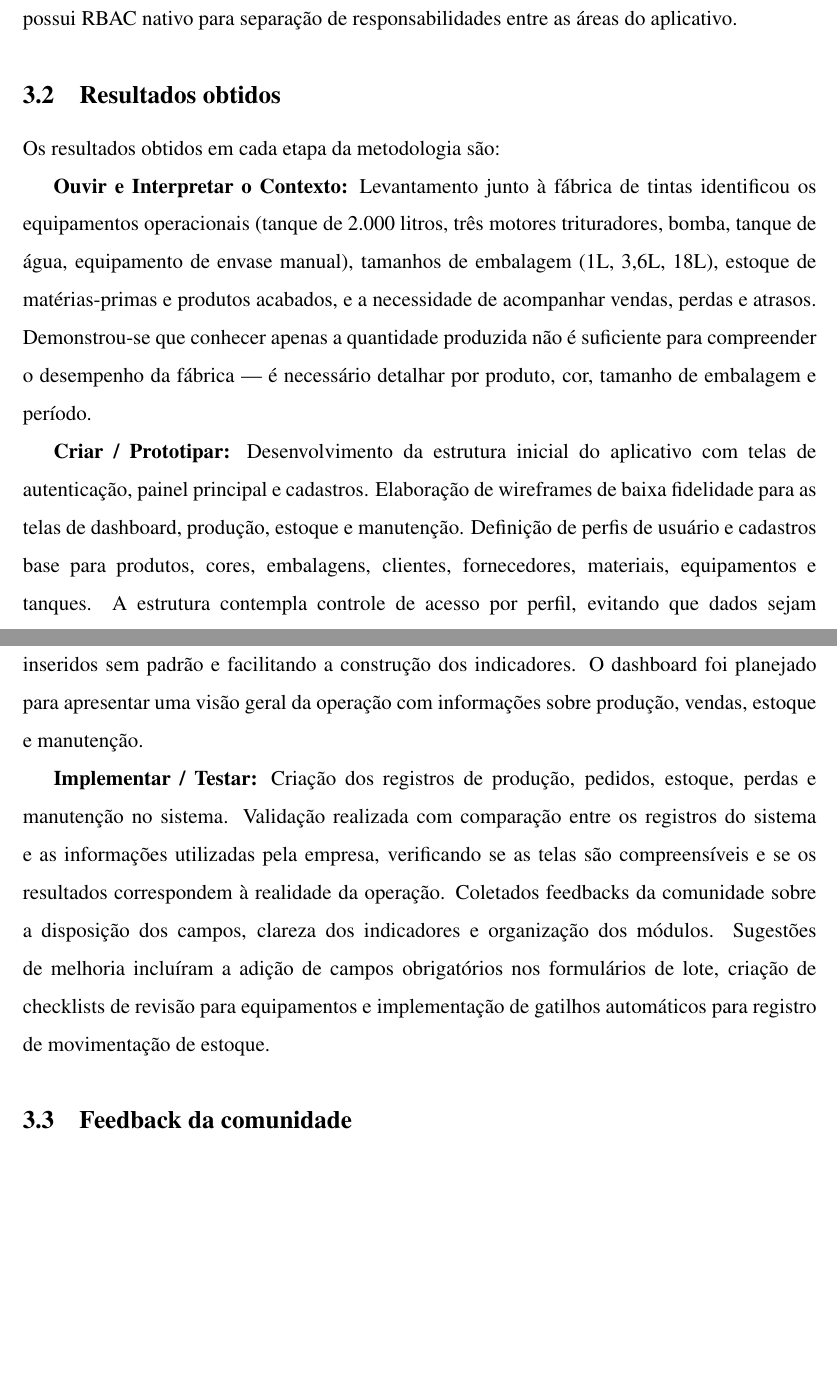
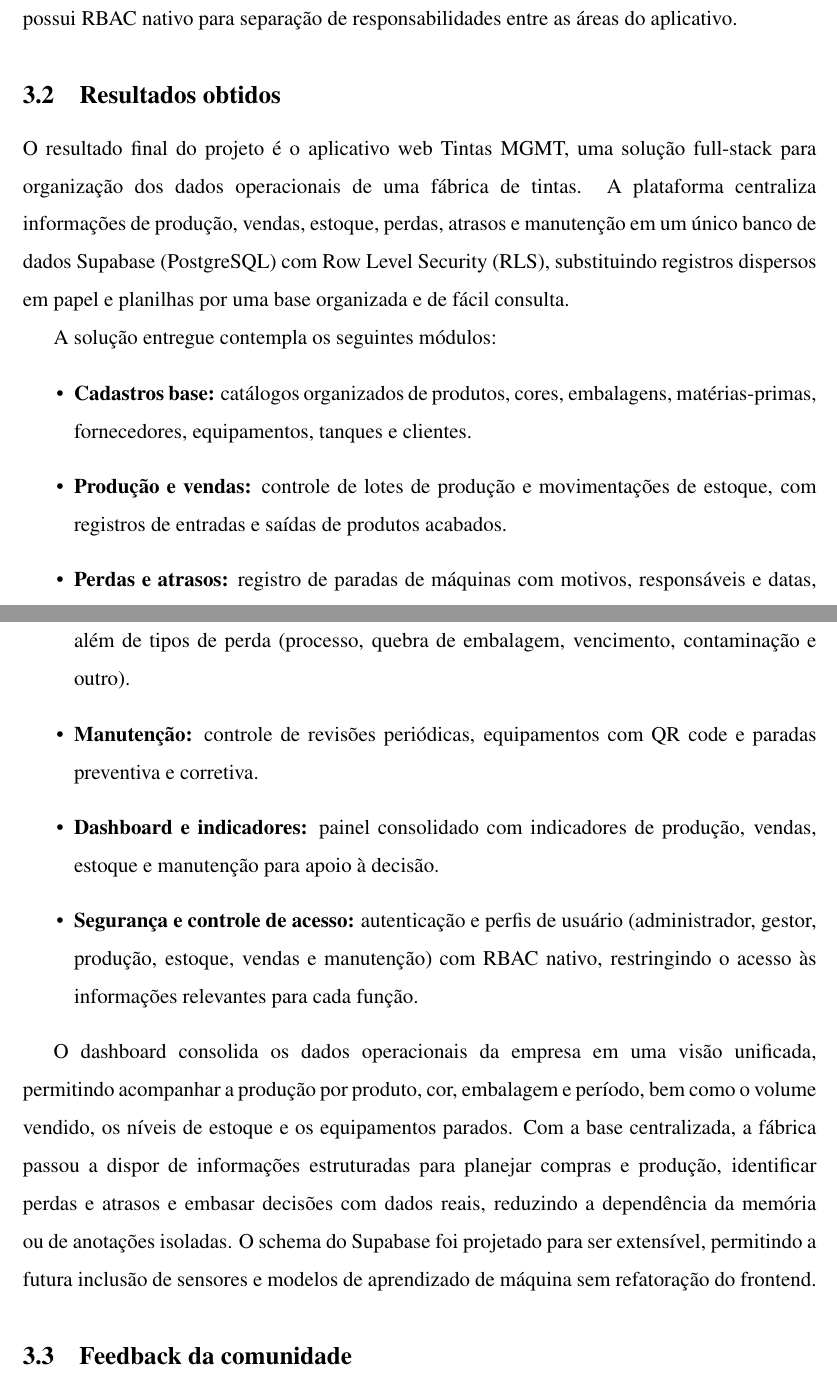
Before and after one commit to luiztosk/pi4-analise-dados, a LaTeX document (Relatorio_Final/latex/relatorio_final.tex): two parts of pages 22 and 23 of 25, joined at a grey line, cut so that both start at the same text, the shorter picture padded with empty space. The pictures show the PDF file Relatorio_Final/latex/relatorio_final.pdf that the author committed with the source.

Commit message:
Ajustar introdução com cenário macro, citações ABNT e seção de resultados finais

```diff
--- a/Relatorio_Final/latex/relatorio_final.tex
+++ b/Relatorio_Final/latex/relatorio_final.tex
@@ -315,13 +316,19 @@ O grupo demonstrou a criação de soluções com base na metodologia indicada pe
 O Tintas MGMT é um aplicativo web full-stack desenvolvido com React 19 e TypeScript, utilizando TanStack Router para roteamento baseado em arquivos e TanStack Start para renderização no servidor (SSR). A estilização utiliza Tailwind CSS v4 com componentes acessíveis do Radix UI, e a visualização de dados é feita com Recharts. Os formulários possuem validação construída com React Hook Form e Zod. O backend utiliza Supabase (PostgreSQL + Auth + Real-time) com Row Level Security (RLS) para controle de acesso por perfil de usuário. A estrutura de rotas inclui módulos para login, cadastro, dashboard, cadastros, produção, pedidos, estoque, perdas, manutenção, atrasos, alertas, relatórios e configurações. Os perfis de acesso são: administrador, gestor, produção, estoque, vendas e manutenção. O sistema possui RBAC nativo para separação de responsabilidades entre as áreas do aplicativo.
 
 \subsection{Resultados obtidos}
-Os resultados obtidos em cada etapa da metodologia são:
+O resultado final do projeto é o aplicativo web Tintas MGMT, uma solução full-stack para organização dos dados operacionais de uma fábrica de tintas. A plataforma centraliza informações de produção, vendas, estoque, perdas, atrasos e manutenção em um único banco de dados Supabase (PostgreSQL) com Row Level Security (RLS), substituindo registros dispersos em papel e planilhas por uma base organizada e de fácil consulta.
 
-\textbf{Ouvir e Interpretar o Contexto:} Levantamento junto à fábrica de tintas identificou os equipamentos operacionais (tanque de 2.000 litros, três motores trituradores, bomba, tanque de água, equipamento de envase manual), tamanhos de embalagem (1L, 3,6L, 18L), estoque de matérias-primas e produtos acabados, e a necessidade de acompanhar vendas, perdas e atrasos. Demonstrou-se que conhecer apenas a quantidade produzida não é suficiente para compreender o desempenho da fábrica — é necessário detalhar por produto, cor, tamanho de embalagem e período.
+A solução entregue contempla os seguintes módulos:
+\begin{itemize}
+\item \textbf{Cadastros base:} catálogos organizados de produtos, cores, embalagens, matérias-primas, fornecedores, equipamentos, tanques e clientes.
+\item \textbf{Produção e vendas:} controle de lotes de produção e movimentações de estoque, com registros de entradas e saídas de produtos acabados.
+\item \textbf{Perdas e atrasos:} registro de paradas de máquinas com motivos, responsáveis e datas, além de tipos de perda (processo, quebra de embalagem, vencimento, contaminação e outro).
+\item \textbf{Manutenção:} controle de revisões periódicas, equipamentos com QR code e paradas preventiva e corretiva.
+\item \textbf{Dashboard e indicadores:} painel consolidado com indicadores de produção, vendas, estoque e manutenção para apoio à decisão.
+\item \textbf{Segurança e controle de acesso:} autenticação e perfis de usuário (administrador, gestor, produção, estoque, vendas e manutenção) com RBAC nativo, restringindo o acesso às informações relevantes para cada função.
+\end{itemize}
 
-\textbf{Criar / Prototipar:} Desenvolvimento da estrutura inicial do aplicativo com telas de autenticação, painel principal e cadastros. Elaboração de wireframes de baixa fidelidade para as telas de dashboard, produção, estoque e manutenção. Definição de perfis de usuário e cadastros base para produtos, cores, embalagens, clientes, fornecedores, materiais, equipamentos e tanques. A estrutura contempla controle de acesso por perfil, evitando que dados sejam inseridos sem padrão e facilitando a construção dos indicadores. O dashboard foi planejado para apresentar uma visão geral da operação com informações sobre produção, vendas, estoque e manutenção.
-
-\textbf{Implementar / Testar:} Criação dos registros de produção, pedidos, estoque, perdas e manutenção no sistema. Validação realizada com comparação entre os registros do sistema e as informações utilizadas pela empresa, verificando se as telas são compreensíveis e se os resultados correspondem à realidade da operação. Coletados feedbacks da comunidade sobre a disposição dos campos, clareza dos indicadores e organização dos módulos. Sugestões de melhoria incluíram a adição de campos obrigatórios nos formulários de lote, criação de checklists de revisão para equipamentos e implementação de gatilhos automáticos para registro de movimentação de estoque.
+O dashboard consolida os dados operacionais da empresa em uma visão unificada, permitindo acompanhar a produção por produto, cor, embalagem e período, bem como o volume vendido, os níveis de estoque e os equipamentos parados. Com a base centralizada, a fábrica passou a dispor de informações estruturadas para planejar compras e produção, identificar perdas e atrasos e embasar decisões com dados reais, reduzindo a dependência da memória ou de anotações isoladas. O schema do Supabase foi projetado para ser extensível, permitindo a futura inclusão de sensores e modelos de aprendizado de máquina sem refatoração do frontend.
 
 \subsection{Feedback da comunidade}
 Os feedbacks coletados junto à comunidade onde o projeto foi desenvolvido indicam que o sistema proposto é útil para organizar dados operacionais dispersos. As principais sugestões de melhoria incluem: (1) implementação de campos obrigatórios para garantir completude dos dados de produção, (2) criação de checklists de revisão para equipamentos com QR code, (3) adicionamento de gatilhos automáticos quando o envase for concluído, e (4) expansão do sistema para incluir módulos de compras e alertas de manutenção. Os wireframes de baixa fidelidade foram bem recebidos como ponto de partida para o desenvolvimento da interface, embora os usuários tenham solicitado mais exemplos visuais e demonstrações interativas. Em geral, a solução foi validada como viável para reduzir a dependência de registros em papel e planilhas dispersas, permitindo um acompanhamento mais claro da operação da fábrica de tintas.
```
Also changed, not shown: Relatorio_Final/latex/relatorio_final.pdf, Relatorio_Final/latex/relatorio_final.tex (11 more changed lines).
